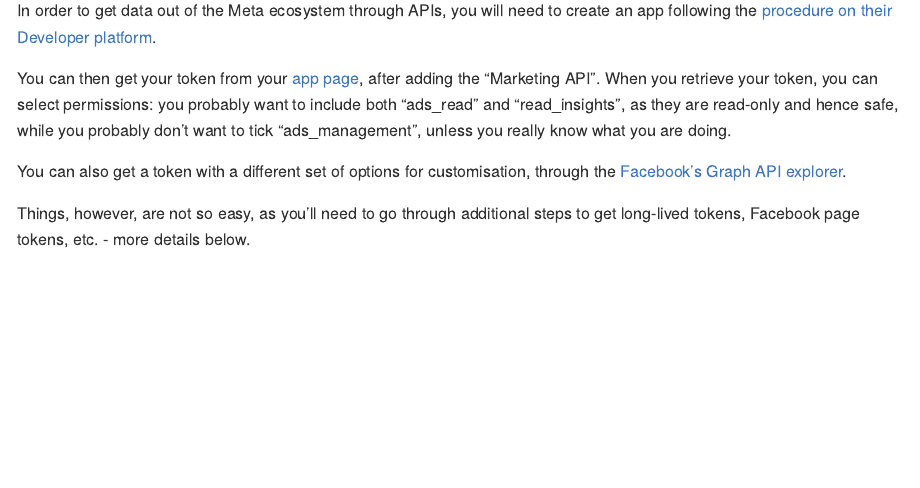
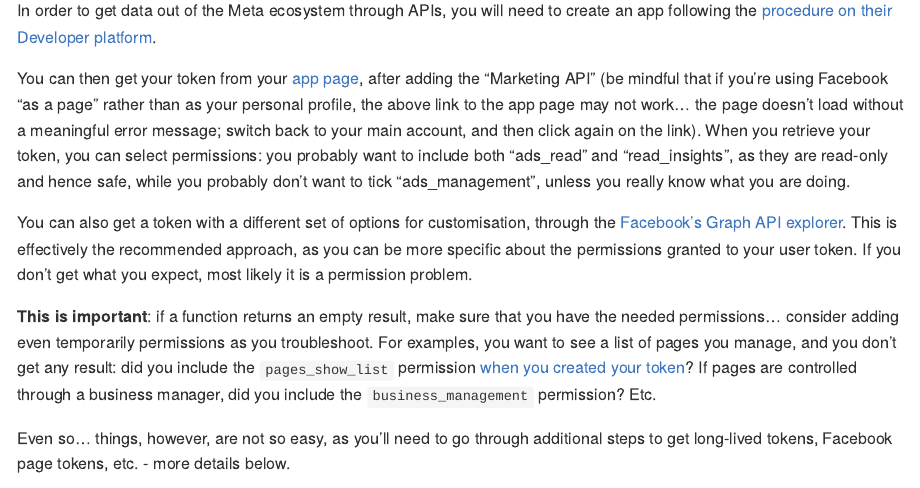
Before and after one commit to giocomai/cornucopia, an R Markdown document (README.Rmd): the page in a window 1100 px wide, from 1760 px down. The pictures show the output file README.md that the author committed with the source, drawn offline in the style of GitHub; badge pictures from the web are left out.

Commit message:
clarify permission issues with cc_get_fb_managed_pages (and others)

```diff
--- a/README.Rmd
+++ b/README.Rmd
@@ -85,11 +85,13 @@
 
 In order to get data out of the Meta ecosystem through APIs, you will need to create an app following the [procedure on their Developer platform](https://developers.facebook.com/apps/create/).
 
-You can then get your token from your [app page](https://developers.facebook.com/apps/), after adding the "Marketing API". When you retrieve your token, you can select permissions: you probably want to include both "ads_read" and "read_insights", as they are read-only and hence safe, while you probably don't want to tick "ads_management", unless you really know what you are doing.
+You can then get your token from your [app page](https://developers.facebook.com/apps/), after adding the "Marketing API" (be mindful that if you're using Facebook "as a page" rather than as your personal profile, the above link to the app page may not work... the page doesn't load without a meaningful error message; switch back to your main account, and then click again on the link). When you retrieve your token, you can select permissions: you probably want to include both "ads_read" and "read_insights", as they are read-only and hence safe, while you probably don't want to tick "ads_management", unless you really know what you are doing.
 
-You can also get a token with a different set of options for customisation, through the [Facebook's Graph API explorer](https://developers.facebook.com/tools/explorer/).
+You can also get a token with a different set of options for customisation, through the [Facebook's Graph API explorer](https://developers.facebook.com/tools/explorer/). This is effectively the recommended approach, as you can be more specific about the permissions granted to your user token. If you don't get what you expect, most likely it is a permission problem.
 
-Things, however, are not so easy, as you'll need to go through additional steps to get long-lived tokens, Facebook page tokens, etc. - more details below.
+__This is important__: if a function returns an empty result, make sure that you have the needed permissions... consider adding even temporarily permissions as you troubleshoot. For examples, you want to see a list of pages you manage, and you don't get any result: did you include the `pages_show_list` permission [when you created your token](https://developers.facebook.com/tools/explorer/)? If pages are controlled through a business manager, did you include the `business_management` permission? Etc.
+
+Even so... things, however, are not so easy, as you'll need to go through additional steps to get long-lived tokens, Facebook page tokens, etc. - more details below.
 
 Also, be mindful that the Meta APIs do not always return meaningful error messages, and the documentation has only few examples... as some queries work or not depending on the type of ad (its creatives/its format/etc.) or the type of organic post (is it a video? if so, is it a reel? etc.), there's often some trial and error involved.
 
```
Also changed, not shown: R/cc_get_fb_managed_pages.R (+6 -0 lines), README.md, 1 other file.
